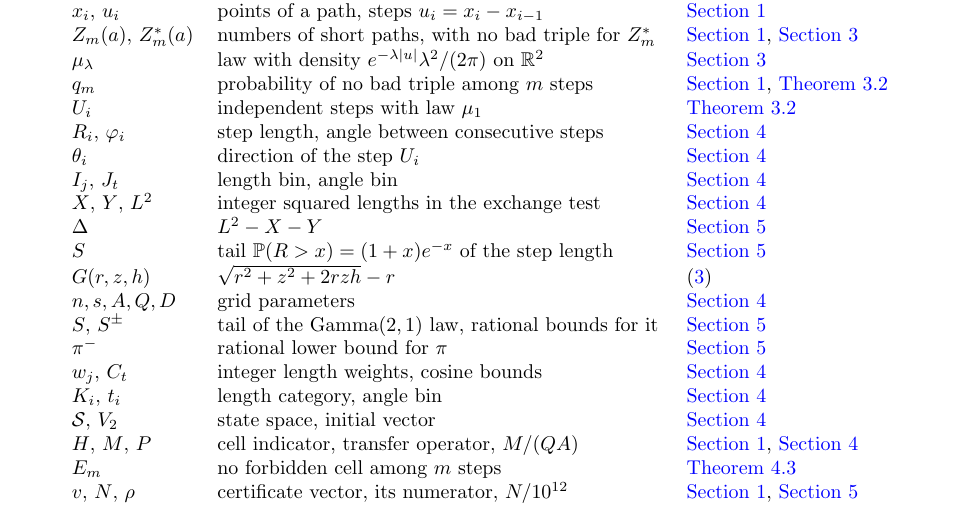
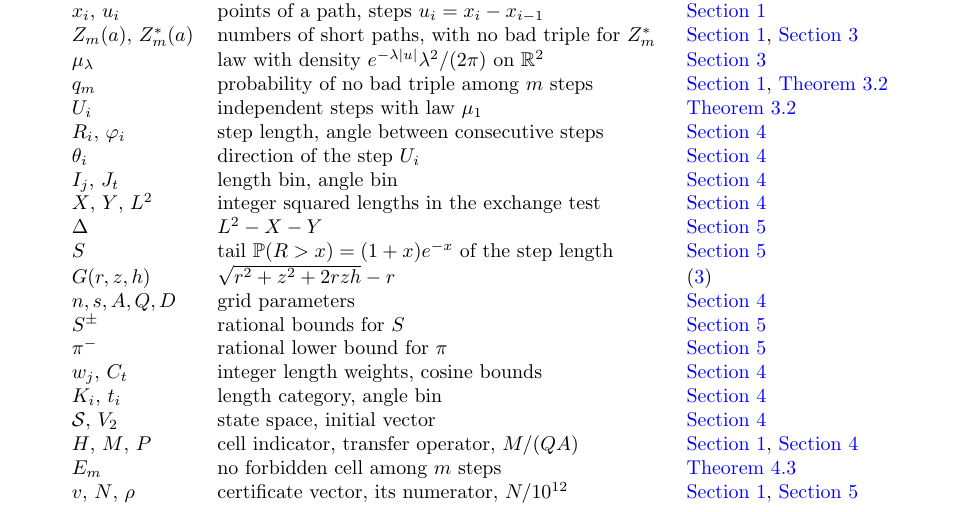
Before and after one commit to yspennstate/sparse-tsp-constant-lower-bound, a LaTeX paper (main.tex): part of page 8 of 9, cut so that both start at the same text. Compiled offline with pdfLaTeX.

Commit message:
Fix notation table
Co-Authored-By: Claude Opus 5.5 <noreply@anthropic.com>

```diff
--- a/main.tex
+++ b/main.tex
@@ -430,7 +430,7 @@ $\Delta$ & $L^2-X-Y$ & \Cref{sec:computation}\\
 $S$ & tail $\Prob(R>x)=(1+x)e^{-x}$ of the step length & \Cref{sec:computation}\\
 $G(r,z,h)$ & $\sqrt{r^2+z^2+2rzh}-r$ & \eqref{eq:bad}\\
 $n,s,A,Q,D$ & grid parameters & \Cref{sec:transfer}\\
-$S$, $S^\pm$ & tail of the Gamma$(2,1)$ law, rational bounds for it & \Cref{sec:computation}\\
+$S^\pm$ & rational bounds for $S$ & \Cref{sec:computation}\\
 $\pi^-$ & rational lower bound for $\pi$ & \Cref{sec:computation}\\
 $w_j$, $C_t$ & integer length weights, cosine bounds & \Cref{sec:transfer}\\
 $K_i$, $t_i$ & length category, angle bin & \Cref{sec:transfer}\\
```
Also changed, not shown: main.pdf.
